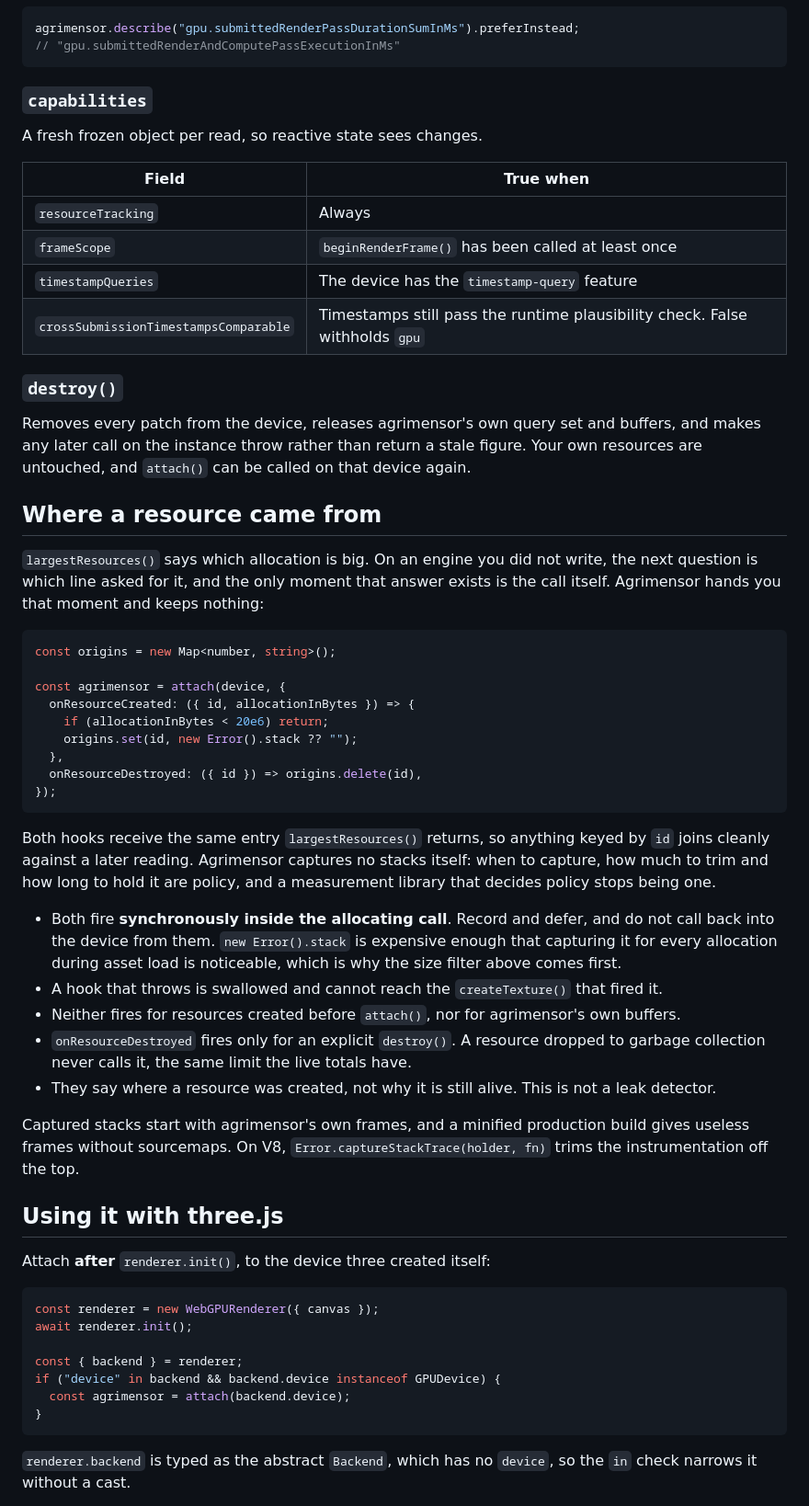
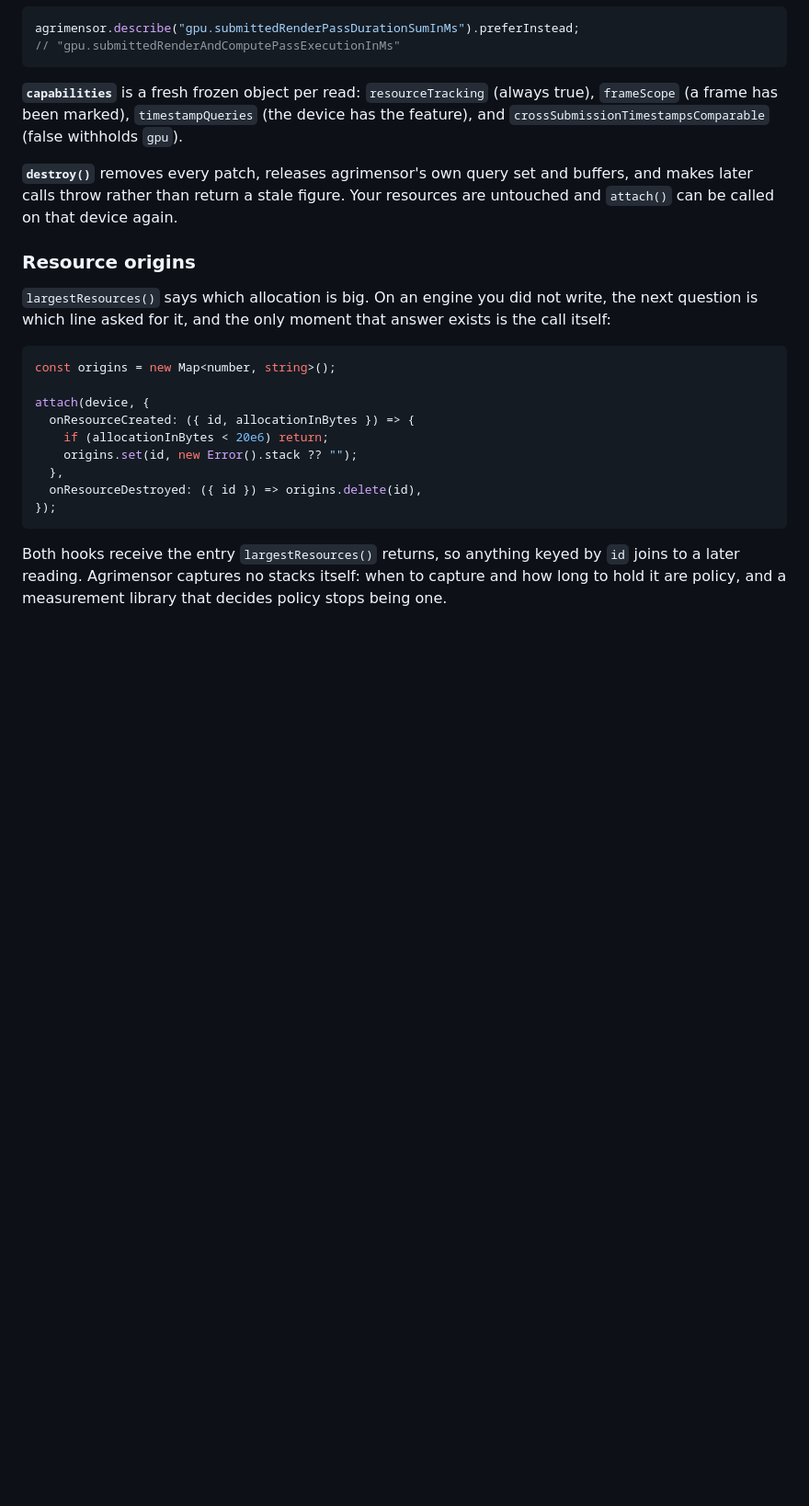
Before and after one commit to alezen9/agrimensor, a Markdown page: README.md, the part around one of its changes. Shown at 92% size. GitHub-like rendering; blank space fills up the shorter version.

````diff
--- a/README.md
+++ b/README.md
@@ -215,33 +232,23 @@ agrimensor.describe("gpu.submittedRenderPassDurationSumInMs").preferInstead;
 // "gpu.submittedRenderAndComputePassExecutionInMs"
 ```
 
-### `capabilities`
+**`capabilities`** is a fresh frozen object per read: `resourceTracking` (always true),
+`frameScope` (a frame has been marked), `timestampQueries` (the device has the feature), and
+`crossSubmissionTimestampsComparable` (false withholds `gpu`).
 
-A fresh frozen object per read, so reactive state sees changes.
+**`destroy()`** removes every patch, releases agrimensor's own query set and buffers, and makes
+later calls throw rather than return a stale figure. Your resources are untouched and `attach()`
+can be called on that device again.
 
-| Field                                 | True when                                                                   |
-| ------------------------------------- | --------------------------------------------------------------------------- |
-| `resourceTracking`                    | Always                                                                      |
-| `frameScope`                          | `beginRenderFrame()` has been called at least once                          |
-| `timestampQueries`                    | The device has the `timestamp-query` feature                                |
-| `crossSubmissionTimestampsComparable` | Timestamps still pass the runtime plausibility check. False withholds `gpu` |
-
-### `destroy()`
-
-Removes every patch from the device, releases agrimensor's own query set and buffers, and makes
-any later call on the instance throw rather than return a stale figure. Your own resources are
-untouched, and `attach()` can be called on that device again.
-
-## Where a resource came from
+### Resource origins
 
 `largestResources()` says which allocation is big. On an engine you did not write, the next
-question is which line asked for it, and the only moment that answer exists is the call itself.
-Agrimensor hands you that moment and keeps nothing:
+question is which line asked for it, and the only moment that answer exists is the call itself:
 
 ```ts
 const origins = new Map<number, string>();
 
-const agrimensor = attach(device, {
+attach(device, {
   onResourceCreated: ({ id, allocationInBytes }) => {
     if (allocationInBytes < 20e6) return;
     origins.set(id, new Error().stack ?? "");
@@ -250,38 +257,7 @@ const agrimensor = attach(device, {
 });
 ```
 
-Both hooks receive the same entry `largestResources()` returns, so anything keyed by `id` joins
-cleanly against a later reading. Agrimensor captures no stacks itself: when to capture, how much
-to trim and how long to hold it are policy, and a measurement library that decides policy stops
-being one.
+Both hooks receive the entry `largestResources()` returns, so anything keyed by `id` joins to a
+later reading. Agrimensor captures no stacks itself: when to capture and how long to hold it are
+policy, and a measurement library that decides policy stops being one.
 
-- Both fire **synchronously inside the allocating call**. Record and defer, and do not call back
-  into the device from them. `new Error().stack` is expensive enough that capturing it for every
-  allocation during asset load is noticeable, which is why the size filter above comes first.
-- A hook that throws is swallowed and cannot reach the `createTexture()` that fired it.
-- Neither fires for resources created before `attach()`, nor for agrimensor's own buffers.
-- `onResourceDestroyed` fires only for an explicit `destroy()`. A resource dropped to garbage
-  collection never calls it, the same limit the live totals have.
-- They say where a resource was created, not why it is still alive. This is not a leak detector.
-
-Captured stacks start with agrimensor's own frames, and a minified production build gives useless
-frames without sourcemaps. On V8, `Error.captureStackTrace(holder, fn)` trims the instrumentation
-off the top.
-
-## Using it with three.js
-
-Attach **after** `renderer.init()`, to the device three created itself:
-
-```ts
-const renderer = new WebGPURenderer({ canvas });
-await renderer.init();
-
-const { backend } = renderer;
-if ("device" in backend && backend.device instanceof GPUDevice) {
-  const agrimensor = attach(backend.device);
-}
-```
-
-`renderer.backend` is typed as the abstract `Backend`, which has no `device`, so the `in` check
-narrows it without a cast.
-
````
Also changed, not shown: other parts of README.md (+105 -118 lines).
